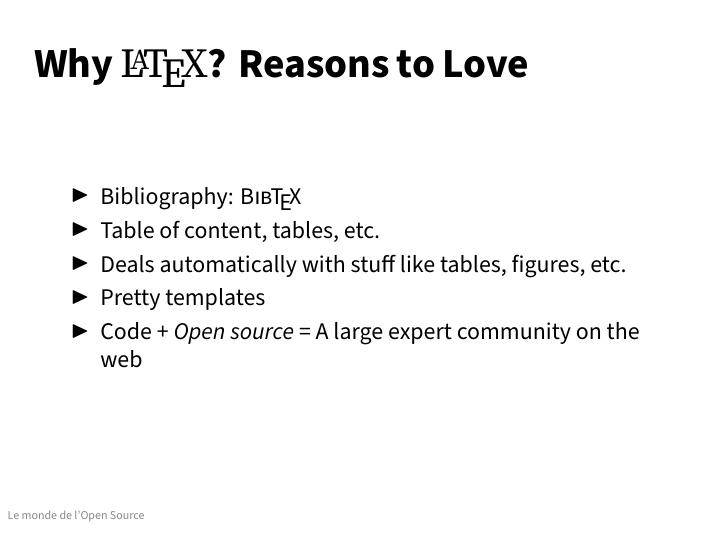
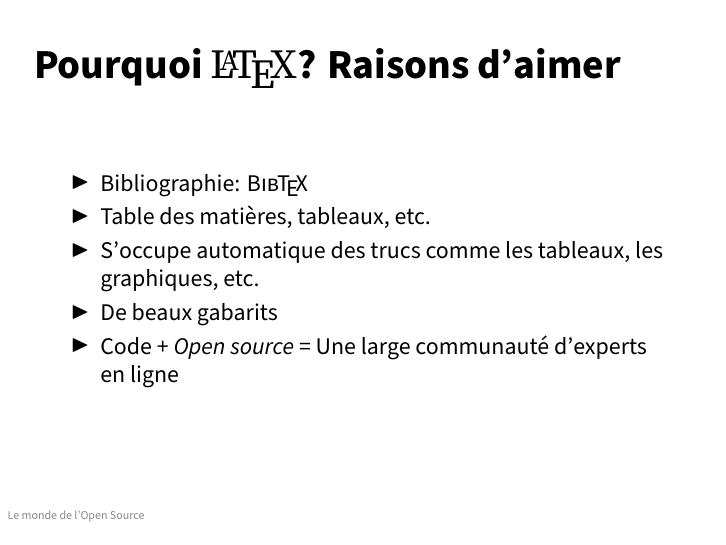
Before and after one commit to clessn/workshop-methods, LaTeX slides (BeamerPresentation/BourbeauWorkshop.tex): page 17 of 100. Compiled offline with LuaLaTeX.

Commit message:
Finalisation de la traduction du Beamer

```diff
--- a/BeamerPresentation/BourbeauWorkshop.tex
+++ b/BeamerPresentation/BourbeauWorkshop.tex
@@ -97,17 +97,17 @@
 
 
     \begin{frame}
-        \frametitle{Why \LaTeX?} \vspace{1cm}
+        \frametitle{Pourquoi \LaTeX?} \vspace{1cm}
     \end{frame}
 
     \begin{frame}
-        \frametitle{Why \LaTeX? Reasons to Love} \vspace{1cm}
+        \frametitle{Pourquoi \LaTeX? Raisons d'aimer} \vspace{1cm}
         \begin{itemize}
-           \item{Bibliography: \BibTeX}
-           \item{Table of content, tables, etc.}
-           \item{Deals automatically with stuff like tables, figures, etc.}
-           \item{Pretty templates}
-           \item{Code + \emph{Open source} = A large expert community on the web}
+           \item{Bibliographie: \BibTeX}
+           \item{Table des matières, tableaux, etc.}
+           \item{S'occupe automatique des trucs comme les tableaux, les graphiques, etc.}
+           \item{De beaux gabarits}
+           \item{Code + \emph{Open source} = Une large communauté d'experts en ligne}
         \end{itemize}
     \end{frame}
 
```
